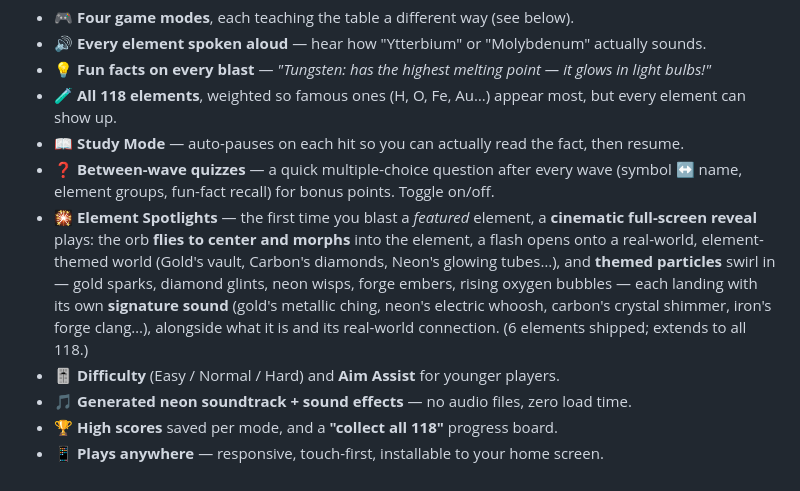
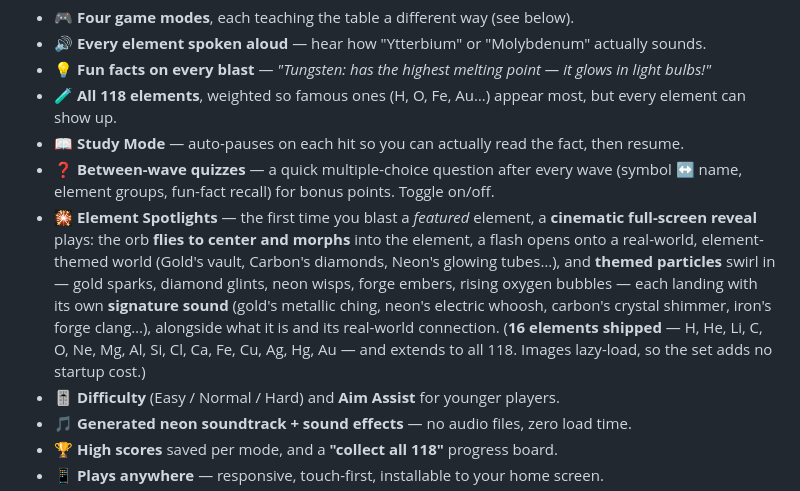
Before and after one commit to neuralsparkai-svg/neon-elements, a Markdown page: README.md, the part around the change. Drawn GitHub-style.

Commit message:
Docs: 16 elements now have spotlights; note lazy loading

```diff
--- a/README.md
+++ b/README.md
@@ -41,7 +41,7 @@ It's the feeling of an arcade survival game, with the periodic table doing the t
 - 🧪 **All 118 elements**, weighted so famous ones (H, O, Fe, Au…) appear most, but every element can show up.
 - 📖 **Study Mode** — auto-pauses on each hit so you can actually read the fact, then resume.
 - ❓ **Between-wave quizzes** — a quick multiple-choice question after every wave (symbol ↔ name, element groups, fun-fact recall) for bonus points. Toggle on/off.
-- 🎇 **Element Spotlights** — the first time you blast a *featured* element, a **cinematic full-screen reveal** plays: the orb **flies to center and morphs** into the element, a flash opens onto a real-world, element-themed world (Gold's vault, Carbon's diamonds, Neon's glowing tubes…), and **themed particles** swirl in — gold sparks, diamond glints, neon wisps, forge embers, rising oxygen bubbles — each landing with its own **signature sound** (gold's metallic ching, neon's electric whoosh, carbon's crystal shimmer, iron's forge clang…), alongside what it is and its real-world connection. (6 elements shipped; extends to all 118.)
+- 🎇 **Element Spotlights** — the first time you blast a *featured* element, a **cinematic full-screen reveal** plays: the orb **flies to center and morphs** into the element, a flash opens onto a real-world, element-themed world (Gold's vault, Carbon's diamonds, Neon's glowing tubes…), and **themed particles** swirl in — gold sparks, diamond glints, neon wisps, forge embers, rising oxygen bubbles — each landing with its own **signature sound** (gold's metallic ching, neon's electric whoosh, carbon's crystal shimmer, iron's forge clang…), alongside what it is and its real-world connection. (**16 elements shipped** — H, He, Li, C, O, Ne, Mg, Al, Si, Cl, Ca, Fe, Cu, Ag, Hg, Au — and extends to all 118. Images lazy-load, so the set adds no startup cost.)
 - 🎚️ **Difficulty** (Easy / Normal / Hard) and **Aim Assist** for younger players.
 - 🎵 **Generated neon soundtrack + sound effects** — no audio files, zero load time.
 - 🏆 **High scores** saved per mode, and a **"collect all 118"** progress board.
```
Also changed, not shown: NOTES.md (+1 -1 lines).
